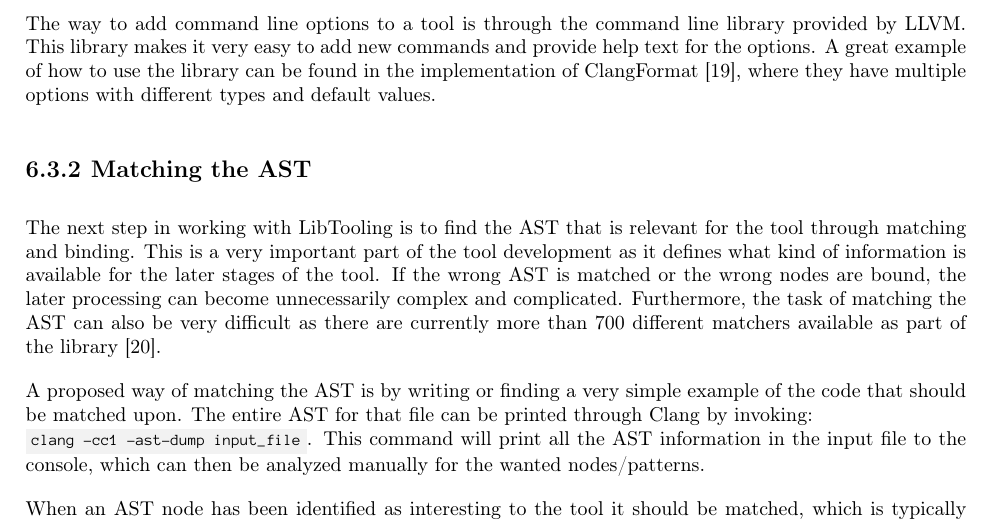
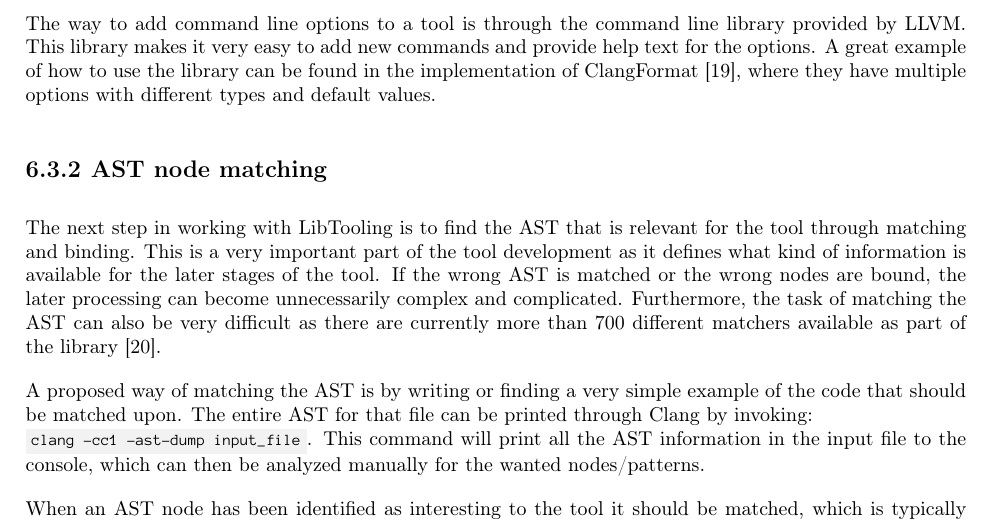
Before and after one commit to mortenhaahr/RD, a LaTeX document (report/main.tex, which reads report/080development/040tool_structure.tex): part of page 16 of 41, cut so that both start at the same text. Compiled offline with pdfLaTeX.

Commit message:
Changed inconsistency in naming

```diff
--- a/report/080development/040tool_structure.tex
+++ b/report/080development/040tool_structure.tex
@@ -24,7 +24,7 @@ A good way of configuring the behaviour of a tool is through command line argume
 
 The way to add command line options to a tool is through the command line library provided by LLVM. This library makes it very easy to add new commands and provide help text for the options. A great example of how to use the library can be found in the implementation of ClangFormat \cite{llvmClangFormatClangFormat2023}, where they have multiple options with different types and default values.
 
-\subsection{Matching the AST} \label{subsec:080dev:ASTNodeMatching}
+\subsection{AST node matching} \label{subsec:080dev:ASTNodeMatching}
 
 The next step in working with LibTooling is to find the AST that is relevant for the tool through matching and binding. This is a very important part of the tool development as it defines what kind of information is available for the later stages of the tool. If the wrong AST is matched or the wrong nodes are bound, the later processing can become unnecessarily complex and complicated. Furthermore, the task of matching the AST can also be very difficult as there are currently more than 700 different matchers available as part of the library \cite{llvmASTMatcherReference}.
 
```
